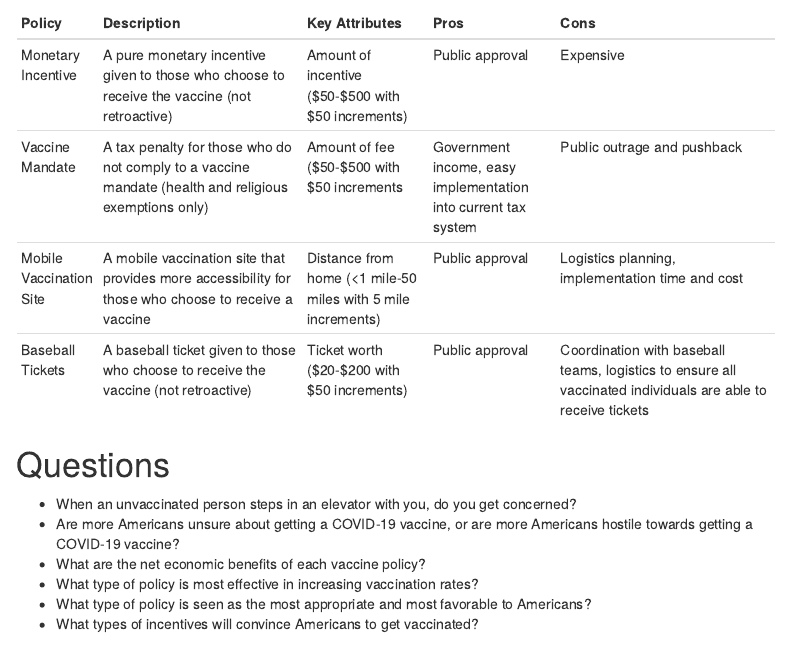
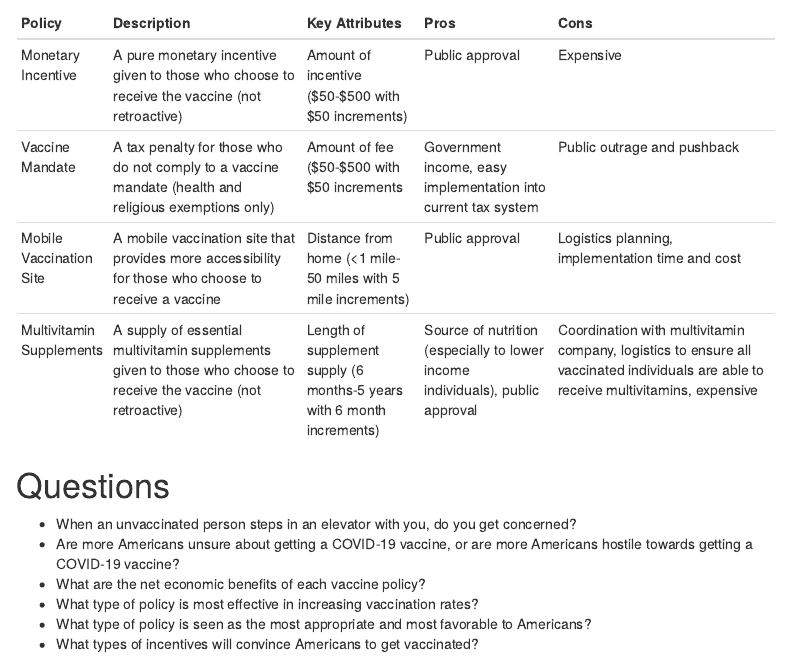
Before and after one commit to bhagwatn2021/vaccine-policy-analysis, an R Markdown document (proposal.Rmd): the page in a window 1100 px wide, from 2310 px down. Rendered offline with R 4.5, knitr and Pandoc, with nearby package versions; menus at the side of the page are left out.

Commit message:
Update proposal.Rmd

```diff
--- a/proposal.Rmd
+++ b/proposal.Rmd
@@ -79,12 +79,12 @@ The policy attributes valuable to the government that are considered are:
 - Reinforcement of the policy (positive, negative, neutral): positive policies will wager incentives such as monetary compensation or tangible gifts to those who get vaccinated. Neutral policies focus on increasing access to the vaccine with no reward or consequence. And negative policies involve mandates with fines or other penalties for non-compliance.
 - Amount of funds given/fined ($): if a positive or negative policy is put in place, the amount of funds/goods wagered will influence the number of Americans that will comply.
 
-| Policy                  | Description                                                                                           | Key Attributes                                               | Pros                                                           | Cons                                                                                                         |
-|-------------------------|-------------------------------------------------------------------------------------------------------|--------------------------------------------------------------|----------------------------------------------------------------|--------------------------------------------------------------------------------------------------------------|
-| Monetary Incentive      | A pure monetary incentive given to those who choose to receive the vaccine (not retroactive)          | Amount of incentive ($50-$500 with $50 increments)           | Public approval                                                | Expensive                                                                                                    |
-| Vaccine Mandate         | A tax penalty for those who do not comply to a vaccine mandate (health and religious exemptions only) | Amount of fee ($50-$500 with $50 increments                  | Government income, easy implementation into current tax system | Public outrage and pushback                                                                                  |
-| Mobile Vaccination Site | A mobile vaccination site that provides more accessibility for those who choose to receive a vaccine  | Distance from home (<1 mile-50 miles with 5 mile increments) | Public approval                                                | Logistics planning, implementation time and cost                                                             |
-| Baseball Tickets        | A baseball ticket given to those who choose to receive the vaccine (not retroactive)                  | Ticket worth ($20-$200 with $50 increments)                  | Public approval                                                | Coordination with baseball teams, logistics to ensure all vaccinated individuals are able to receive tickets |
+| Policy                   | Description                                                                                                       | Key Attributes                                                         | Pros                                                                          | Cons                                                                                                                                |
+|--------------------------|-------------------------------------------------------------------------------------------------------------------|------------------------------------------------------------------------|-------------------------------------------------------------------------------|-------------------------------------------------------------------------------------------------------------------------------------|
+| Monetary Incentive       | A pure monetary incentive given to those who choose to receive the vaccine (not retroactive)                      | Amount of incentive ($50-$500 with $50 increments)                     | Public approval                                                               | Expensive                                                                                                                           |
+| Vaccine Mandate          | A tax penalty for those who do not comply to a vaccine mandate (health and religious exemptions only)             | Amount of fee ($50-$500 with $50 increments                            | Government income, easy implementation into current tax system                | Public outrage and pushback                                                                                                         |
+| Mobile Vaccination Site  | A mobile vaccination site that provides more accessibility for those who choose to receive a vaccine              | Distance from home (<1 mile-50 miles with 5 mile increments)           | Public approval                                                               | Logistics planning, implementation time and cost                                                                                    |
+| Multivitamin Supplements | A supply of essential multivitamin supplements given to those who choose to receive the vaccine (not retroactive) | Length of supplement supply (6 months-5 years with 6 month increments) | Source of nutrition (especially to lower income individuals), public approval | Coordination with multivitamin company, logistics to ensure all vaccinated individuals are able to receive multivitamins, expensive |
 
 # Questions
 
```
